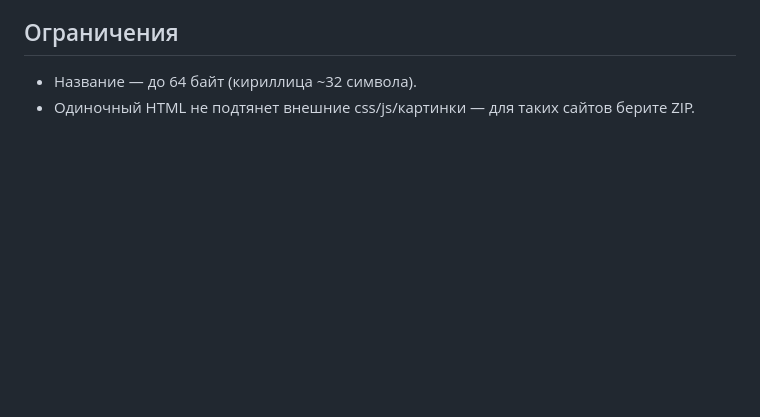
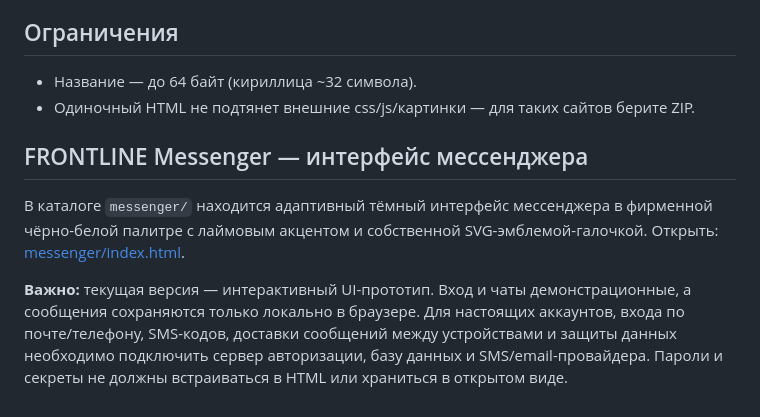
Before and after one commit to gdzsitemanager-ctrl/MyAPP, a Markdown page: README.md, the part around the change. GitHub-like rendering; blank space fills up the shorter version.

Commit message:
Document FRONTLINE messenger prototype

```diff
--- a/README.md
+++ b/README.md
@@ -31,3 +31,9 @@ Android-приложение: выбираете HTML или ZIP, названи
 ## Ограничения
 - Название — до 64 байт (кириллица ~32 символа).
 - Одиночный HTML не подтянет внешние css/js/картинки — для таких сайтов берите ZIP.
+
+
+## FRONTLINE Messenger — интерфейс мессенджера
+В каталоге `messenger/` находится адаптивный тёмный интерфейс мессенджера в фирменной чёрно-белой палитре с лаймовым акцентом и собственной SVG-эмблемой-галочкой. Открыть: [messenger/index.html](messenger/index.html).
+
+**Важно:** текущая версия — интерактивный UI-прототип. Вход и чаты демонстрационные, а сообщения сохраняются только локально в браузере. Для настоящих аккаунтов, входа по почте/телефону, SMS-кодов, доставки сообщений между устройствами и защиты данных необходимо подключить сервер авторизации, базу данных и SMS/email-провайдера. Пароли и секреты не должны встраиваться в HTML или храниться в открытом виде.
```
